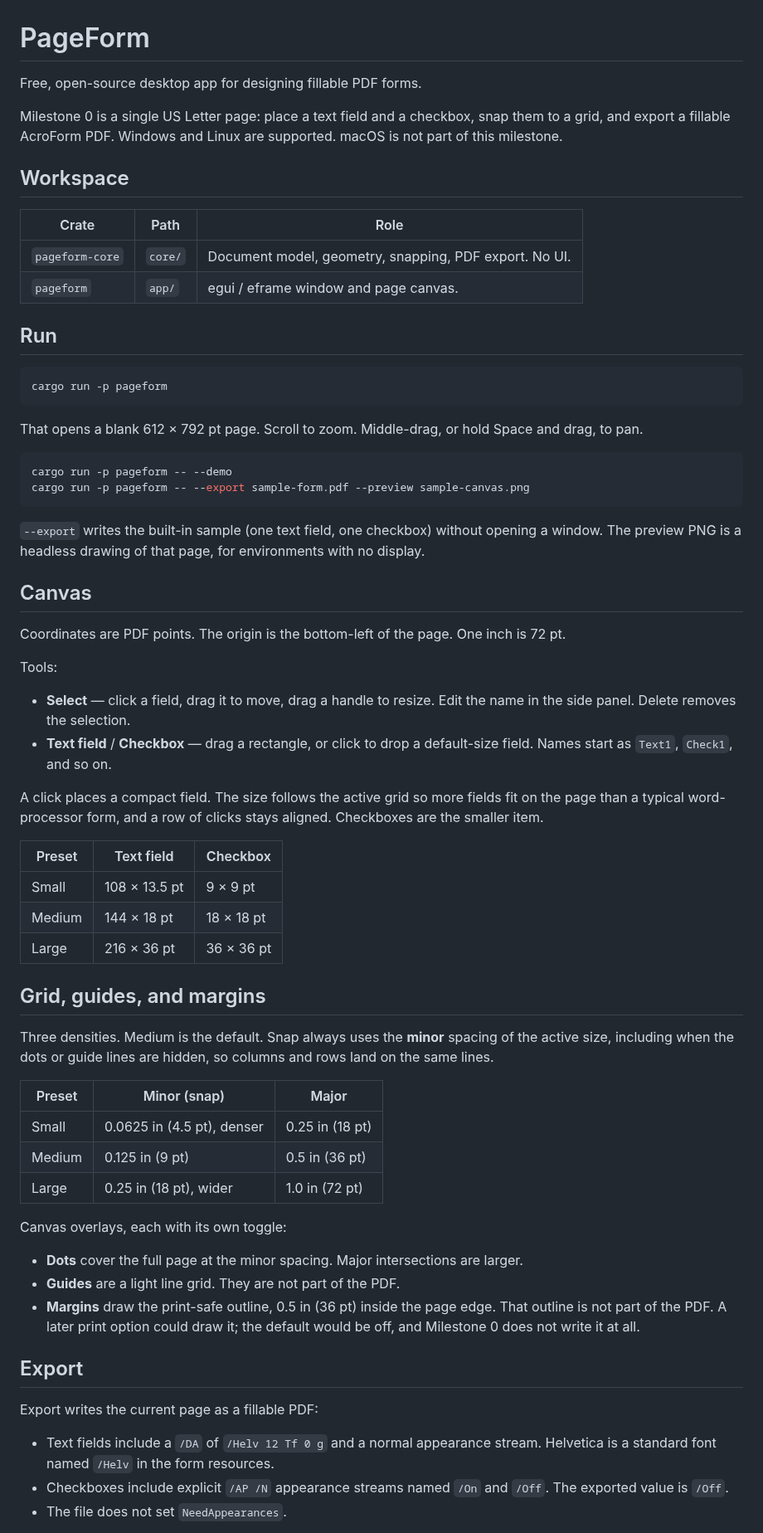
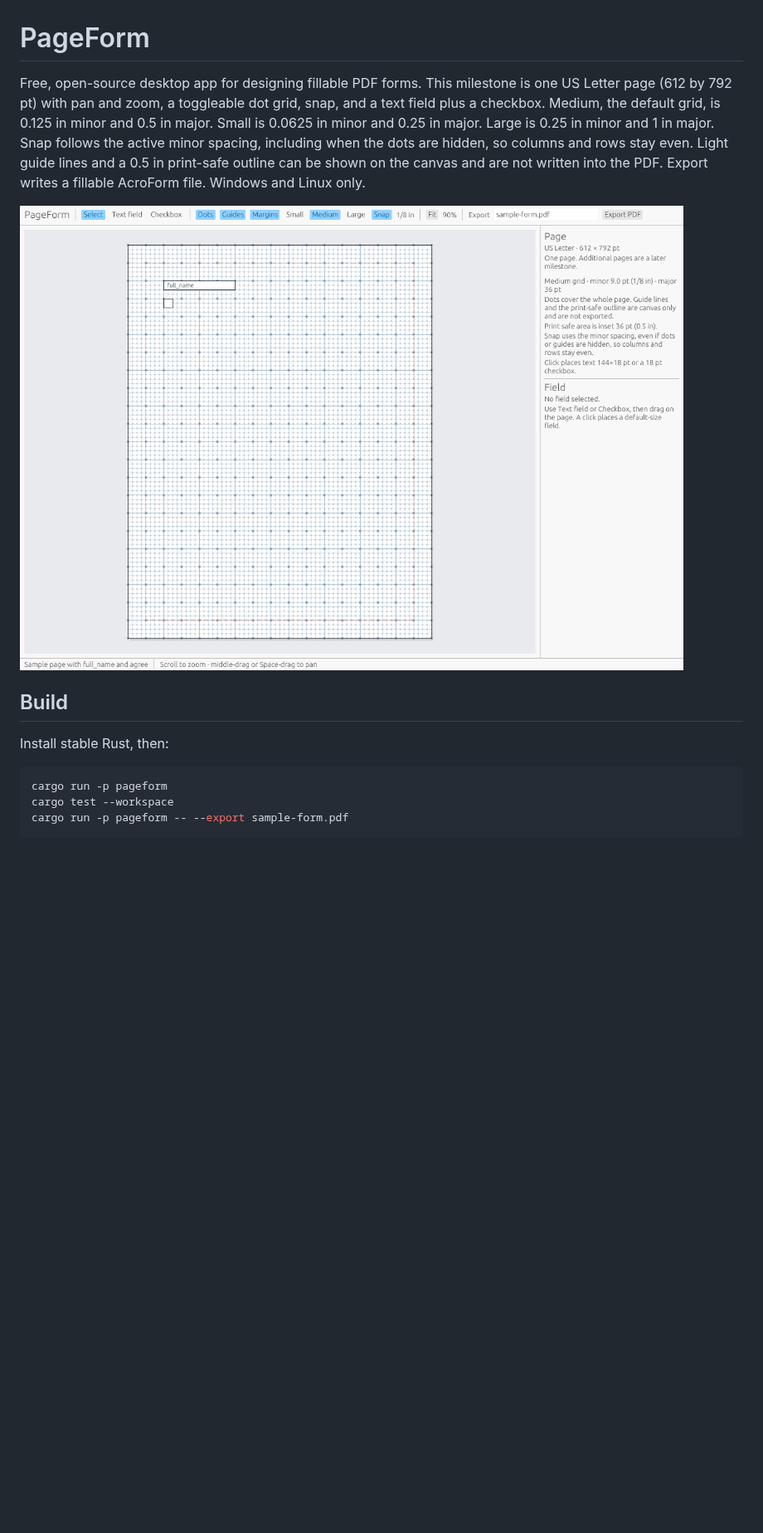
Before and after one commit to codeman86/pageform, a Markdown page: README.md, the part around one of its changes. Shown at 83% size. Rendered like a GitHub page; pictures changed too: docs/screenshot.png (added); blank space fills up the shorter version.

Commit message:
Match the Milestone 0 brief: short README and WinAnsi text font.
The README is one paragraph, build steps, and a window screenshot.
Helvetica now declares WinAnsiEncoding so the text field /DA names a
font readers can use when the form is filled.

Co-authored-by: codeman86 <codeman86@users.noreply.github.com>

````diff
--- a/README.md
+++ b/README.md
@@ -1,69 +1,16 @@
 # PageForm
 
-Free, open-source desktop app for designing fillable PDF forms.
+Free, open-source desktop app for designing fillable PDF forms. This milestone is one US Letter page (612 by 792 pt) with pan and zoom, a toggleable dot grid, snap, and a text field plus a checkbox. Medium, the default grid, is 0.125 in minor and 0.5 in major. Small is 0.0625 in minor and 0.25 in major. Large is 0.25 in minor and 1 in major. Snap follows the active minor spacing, including when the dots are hidden, so columns and rows stay even. Light guide lines and a 0.5 in print-safe outline can be shown on the canvas and are not written into the PDF. Export writes a fillable AcroForm file. Windows and Linux only.
 
-Milestone 0 is a single US Letter page: place a text field and a checkbox, snap them to a grid, and export a fillable AcroForm PDF. Windows and Linux are supported. macOS is not part of this milestone.
+![PageForm letter page with a text field and a checkbox](docs/screenshot.png)
 
-## Workspace
+## Build
 
-| Crate | Path | Role |
-| --- | --- | --- |
-| `pageform-core` | `core/` | Document model, geometry, snapping, PDF export. No UI. |
-| `pageform` | `app/` | egui / eframe window and page canvas. |
-
-## Run
+Install stable Rust, then:
 
 ```bash
 cargo run -p pageform
+cargo test --workspace
+cargo run -p pageform -- --export sample-form.pdf
 ```
 
-That opens a blank 612 × 792 pt page. Scroll to zoom. Middle-drag, or hold Space and drag, to pan.
-
-```bash
-cargo run -p pageform -- --demo
-cargo run -p pageform -- --export sample-form.pdf --preview sample-canvas.png
-```
-
-`--export` writes the built-in sample (one text field, one checkbox) without opening a window. The preview PNG is a headless drawing of that page, for environments with no display.
-
-## Canvas
-
-Coordinates are PDF points. The origin is the bottom-left of the page. One inch is 72 pt.
-
-Tools:
-
-- **Select** — click a field, drag it to move, drag a handle to resize. Edit the name in the side panel. Delete removes the selection.
-- **Text field** / **Checkbox** — drag a rectangle, or click to drop a default-size field. Names start as `Text1`, `Check1`, and so on.
-
-A click places a compact field. The size follows the active grid so more fields fit on the page than a typical word-processor form, and a row of clicks stays aligned. Checkboxes are the smaller item.
-
-| Preset | Text field | Checkbox |
-| --- | --- | --- |
-| Small | 108 × 13.5 pt | 9 × 9 pt |
-| Medium | 144 × 18 pt | 18 × 18 pt |
-| Large | 216 × 36 pt | 36 × 36 pt |
-
-## Grid, guides, and margins
-
-Three densities. Medium is the default. Snap always uses the **minor** spacing of the active size, including when the dots or guide lines are hidden, so columns and rows land on the same lines.
-
-| Preset | Minor (snap) | Major |
-| --- | --- | --- |
-| Small | 0.0625 in (4.5 pt), denser | 0.25 in (18 pt) |
-| Medium | 0.125 in (9 pt) | 0.5 in (36 pt) |
-| Large | 0.25 in (18 pt), wider | 1.0 in (72 pt) |
-
-Canvas overlays, each with its own toggle:
-
-- **Dots** cover the full page at the minor spacing. Major intersections are larger.
-- **Guides** are a light line grid. They are not part of the PDF.
-- **Margins** draw the print-safe outline, 0.5 in (36 pt) inside the page edge. That outline is not part of the PDF. A later print option could draw it; the default would be off, and Milestone 0 does not write it at all.
-
-## Export
-
-Export writes the current page as a fillable PDF:
-
-- Text fields include a `/DA` of `/Helv 12 Tf 0 g` and a normal appearance stream. Helvetica is a standard font named `/Helv` in the form resources.
-- Checkboxes include explicit `/AP /N` appearance streams named `/On` and `/Off`. The exported value is `/Off`.
-- The file does not set `NeedAppearances`.
-
````
Also changed, not shown: other parts of README.md (+1 -20 lines), 2 other files.
